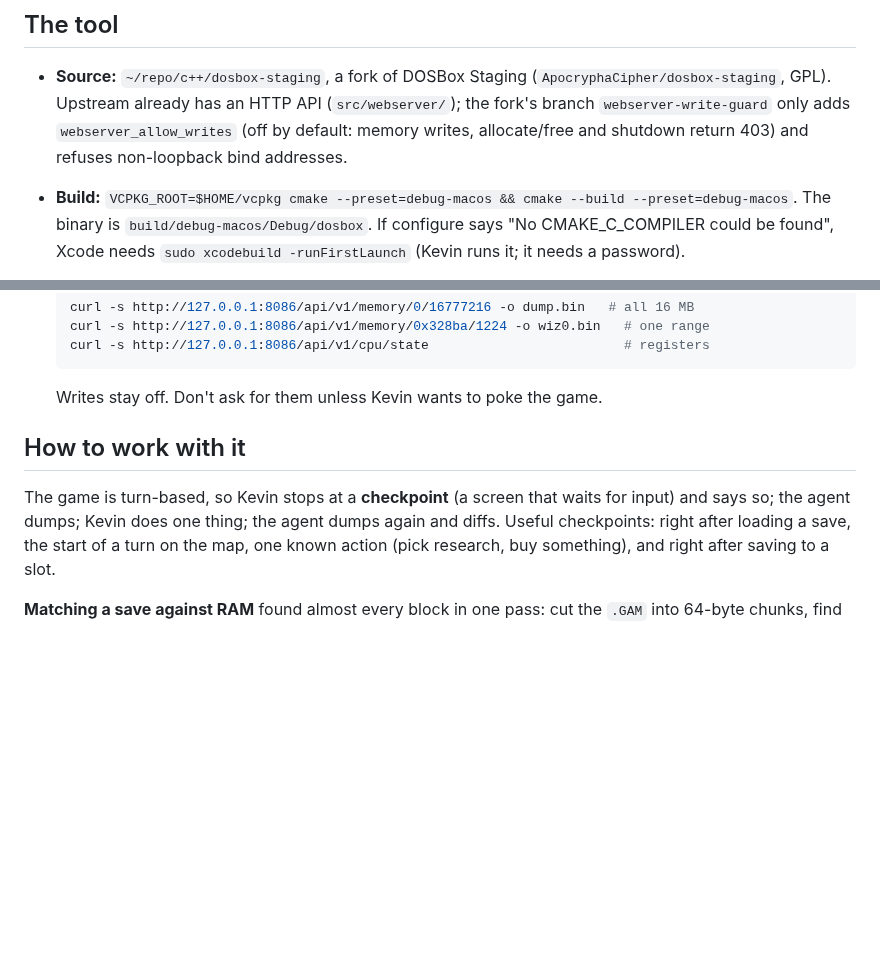
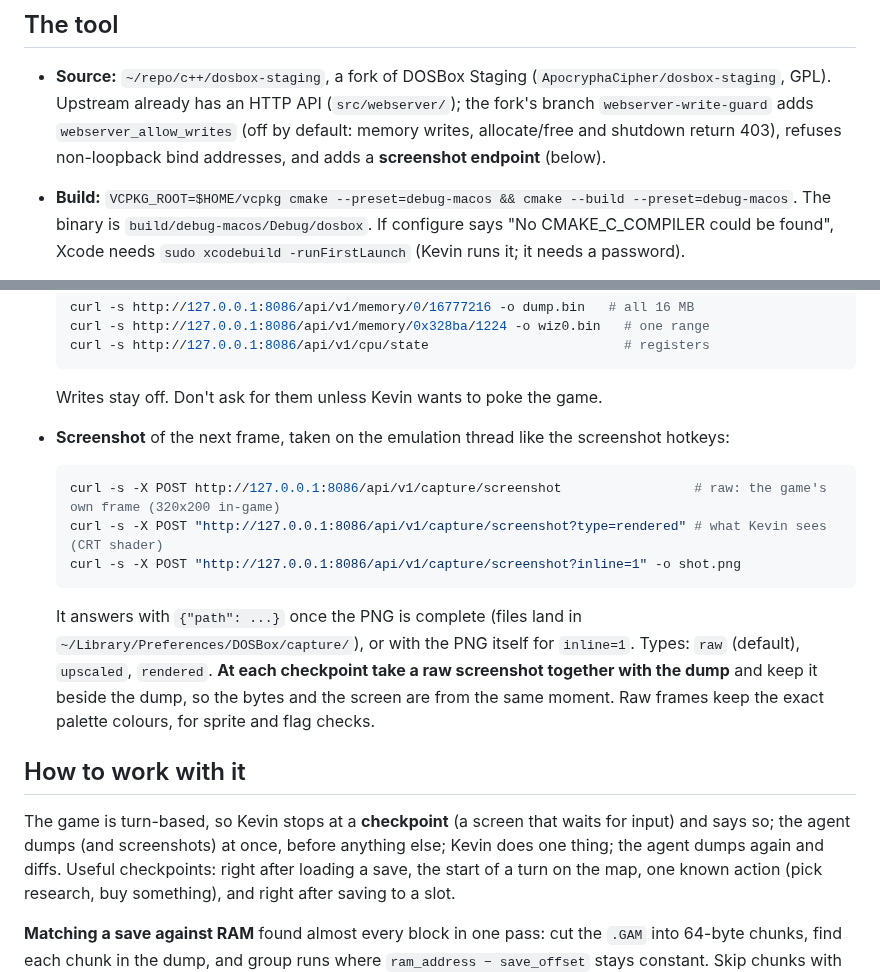
Before and after one commit to ApocryphaCipher/Mirror, a Markdown page: docs/reference/live-ram-map.md, 2 parts joined by grey strips. Rendered like a GitHub page; blank space fills up the shorter version.

Commit message:
docs: the DOSBox fork's screenshot endpoint, paired with dumps
Co-Authored-By: Claude Opus 5.5 <noreply@anthropic.com>

````diff
--- a/docs/reference/live-ram-map.md
+++ b/docs/reference/live-ram-map.md
@@ -12,10 +12,10 @@ First session: 2026-09-23. Dumps and the matching save are in
 
 - **Source:** `~/repo/c++/dosbox-staging`, a fork of DOSBox Staging
   (`ApocryphaCipher/dosbox-staging`, GPL). Upstream already has an HTTP
-  API (`src/webserver/`); the fork's branch `webserver-write-guard` only
-  adds `webserver_allow_writes` (off by default: memory writes,
-  allocate/free and shutdown return 403) and refuses non-loopback bind
-  addresses.
+  API (`src/webserver/`); the fork's branch `webserver-write-guard` adds
+  `webserver_allow_writes` (off by default: memory writes, allocate/free
+  and shutdown return 403), refuses non-loopback bind addresses, and adds
+  a **screenshot endpoint** (below).
 - **Build:**
   `VCPKG_ROOT=$HOME/vcpkg cmake --preset=debug-macos && cmake --build --preset=debug-macos`.
   The binary is `build/debug-macos/Debug/dosbox`. If configure says
@@ -39,11 +39,27 @@ First session: 2026-09-23. Dumps and the matching save are in
   ```
 
   Writes stay off. Don't ask for them unless Kevin wants to poke the game.
+- **Screenshot** of the next frame, taken on the emulation thread like
+  the screenshot hotkeys:
+
+  ```bash
+  curl -s -X POST http://127.0.0.1:8086/api/v1/capture/screenshot                 # raw: the game's own frame (320x200 in-game)
+  curl -s -X POST "http://127.0.0.1:8086/api/v1/capture/screenshot?type=rendered" # what Kevin sees (CRT shader)
+  curl -s -X POST "http://127.0.0.1:8086/api/v1/capture/screenshot?inline=1" -o shot.png
+  ```
+
+  It answers with `{"path": ...}` once the PNG is complete (files land in
+  `~/Library/Preferences/DOSBox/capture/`), or with the PNG itself for
+  `inline=1`. Types: `raw` (default), `upscaled`, `rendered`. **At each
+  checkpoint take a raw screenshot together with the dump** and keep it
+  beside the dump, so the bytes and the screen are from the same moment.
+  Raw frames keep the exact palette colours, for sprite and flag checks.
 
 ## How to work with it
 
 The game is turn-based, so Kevin stops at a **checkpoint** (a screen that
-waits for input) and says so; the agent dumps; Kevin does one thing; the
+waits for input) and says so; the agent dumps (and screenshots) at once,
+before anything else; Kevin does one thing; the
 agent dumps again and diffs. Useful checkpoints: right after loading a
 save, the start of a turn on the map, one known action (pick research, buy
 something), and right after saving to a slot.
````
